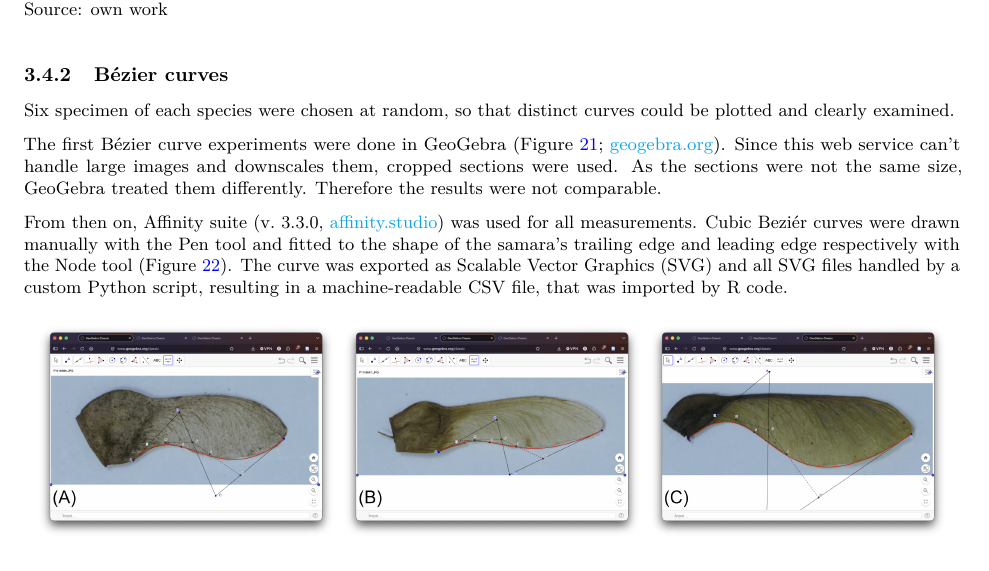
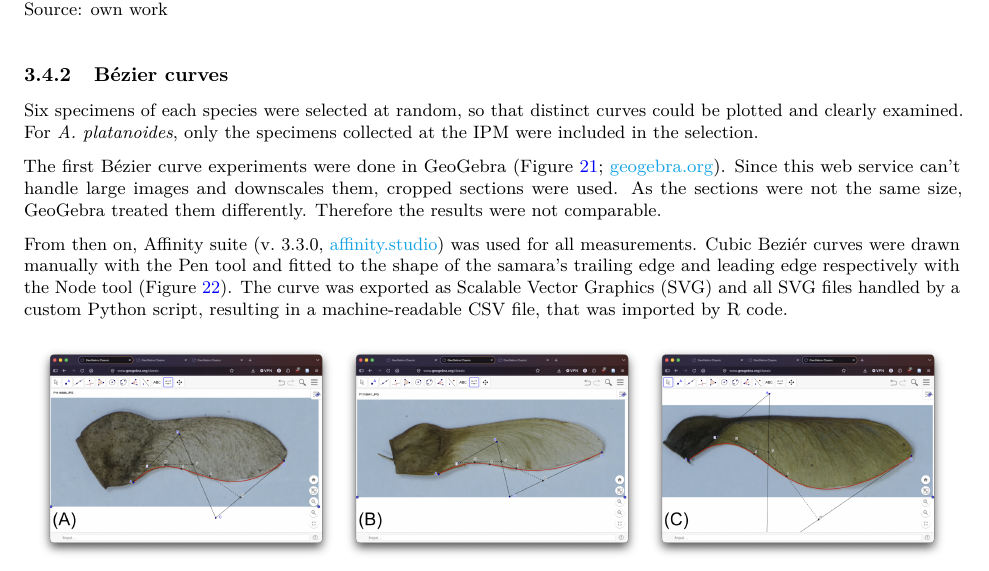
Before and after one commit to florianmischke/shape-optimisation-of-samaras, an R Markdown document (bachelorarbeit-florian-mischke.Rmd): part of page 19 of 28, cut so that both start at the same text. Rendered offline with R 4.5, knitr and Pandoc, then LaTeX, with nearby package versions; some code elsewhere in the file could not run offline.

Commit message:
Update bachelorarbeit-florian-mischke.Rmd

```diff
--- a/bachelorarbeit-florian-mischke.Rmd
+++ b/bachelorarbeit-florian-mischke.Rmd
@@ -485,7 +485,7 @@ knitr::include_graphics("img/mattheck/A pseudoplatanus Mattheck vein.png")
 
 ### Bézier curves
 
-Six specimen of each species were chosen at random, so that distinct curves could be plotted and clearly examined.\par
+Six specimens of each species were selected at random, so that distinct curves could be plotted and clearly examined. For *\acs{A} platanoides*, only the specimens collected at the \acs{ipm} were included in the selection.\par
 The first Bézier curve experiments were done in GeoGebra (Figure \ref{fig:geogebra_bezier}; [geogebra.org](https://www.geogebra.org/)). Since this web service can't handle large images and downscales them, cropped sections were used. As the sections were not the same size, GeoGebra treated them differently. Therefore the results were not comparable. \par
 \indent From then on, Affinity suite (\acs{v} 3.3.0, [affinity.studio](https://www.affinity.studio/)) was used for all measurements. Cubic Beziér curves were drawn manually with the Pen tool and fitted to the shape of the samara's trailing edge and leading edge respectively with the Node tool (Figure \ref{fig:bezier_pseudoplatanus_affinity}). The curve was exported as \ac{svg} and all \ac{svg} files handled by a custom Python script, resulting in a machine-readable \ac{csv} file, that was imported by R code.
 
```
